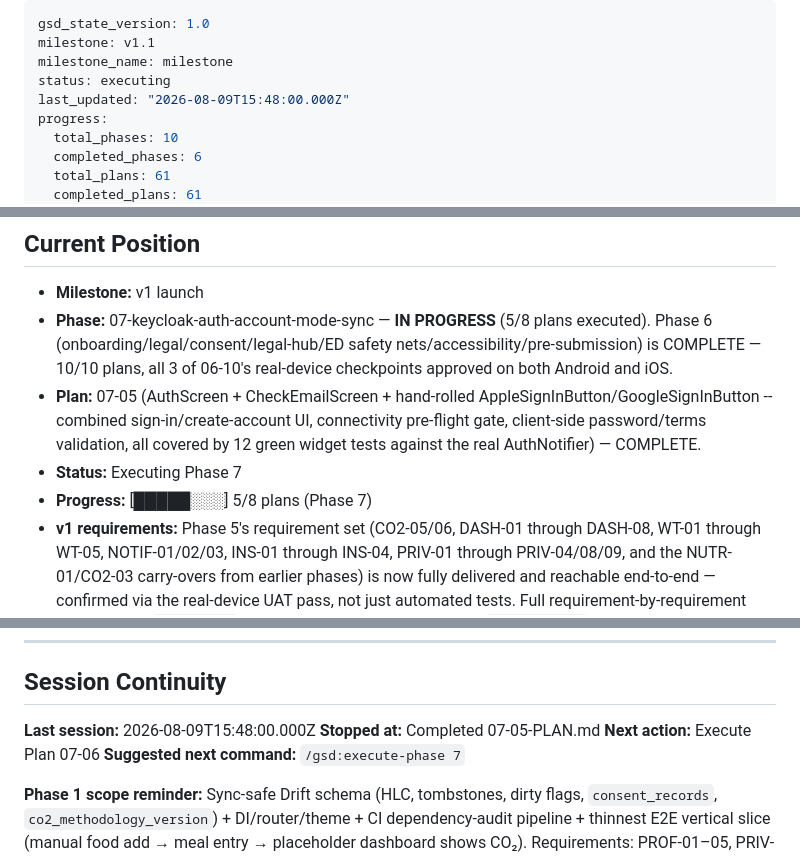
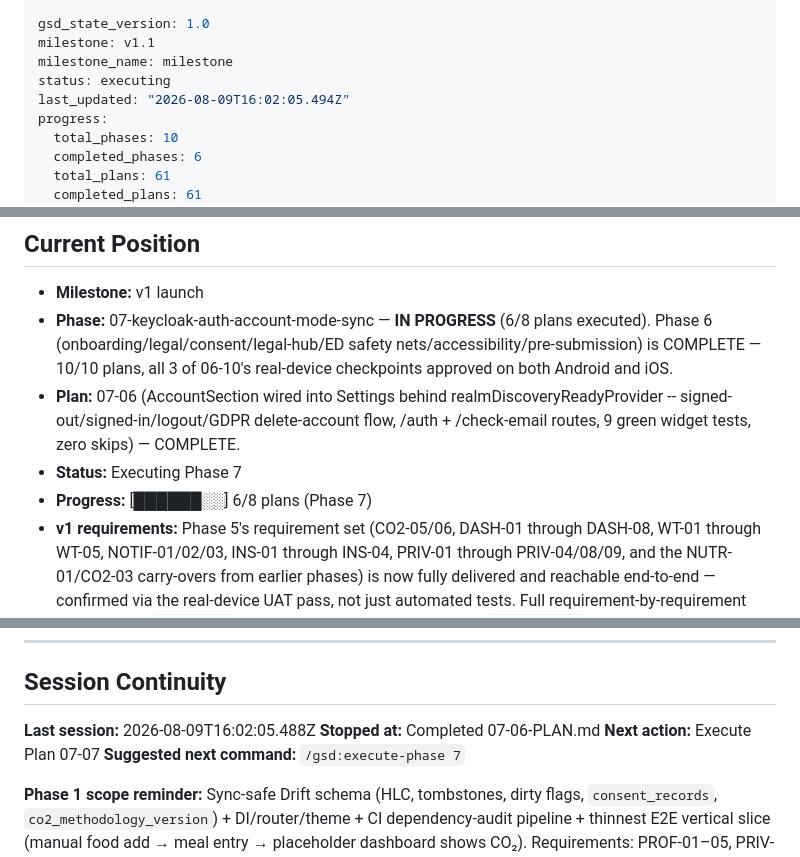
Before and after one commit to ReduceCO2Now-com/co2-diet-app, a Markdown page: .planning/STATE.md, 3 parts joined by grey strips. Rendered like a GitHub page.

Commit message:
docs(07-06): complete Account Mode Settings wiring plan

````diff
--- a/.planning/STATE.md
+++ b/.planning/STATE.md
@@ -3,7 +3,7 @@ gsd_state_version: 1.0
 milestone: v1.1
 milestone_name: milestone
 status: executing
-last_updated: "2026-08-09T15:48:00.000Z"
+last_updated: "2026-08-09T16:02:05.494Z"
 progress:
   total_phases: 10
   completed_phases: 6
@@ -35,10 +35,10 @@ See: `.planning/PROJECT.md` (updated 2026-07-16)
 ## Current Position
 
 - **Milestone:** v1 launch
-- **Phase:** 07-keycloak-auth-account-mode-sync — **IN PROGRESS** (5/8 plans executed). Phase 6 (onboarding/legal/consent/legal-hub/ED safety nets/accessibility/pre-submission) is COMPLETE — 10/10 plans, all 3 of 06-10's real-device checkpoints approved on both Android and iOS.
-- **Plan:** 07-05 (AuthScreen + CheckEmailScreen + hand-rolled AppleSignInButton/GoogleSignInButton -- combined sign-in/create-account UI, connectivity pre-flight gate, client-side password/terms validation, all covered by 12 green widget tests against the real AuthNotifier) — COMPLETE.
+- **Phase:** 07-keycloak-auth-account-mode-sync — **IN PROGRESS** (6/8 plans executed). Phase 6 (onboarding/legal/consent/legal-hub/ED safety nets/accessibility/pre-submission) is COMPLETE — 10/10 plans, all 3 of 06-10's real-device checkpoints approved on both Android and iOS.
+- **Plan:** 07-06 (AccountSection wired into Settings behind realmDiscoveryReadyProvider -- signed-out/signed-in/logout/GDPR delete-account flow, /auth + /check-email routes, 9 green widget tests, zero skips) — COMPLETE.
 - **Status:** Executing Phase 7
-- **Progress:** [█████░░░] 5/8 plans (Phase 7)
+- **Progress:** [██████░░] 6/8 plans (Phase 7)
 - **v1 requirements:** Phase 5's requirement set (CO2-05/06, DASH-01 through DASH-08, WT-01 through WT-05, NOTIF-01/02/03, INS-01 through INS-04, PRIV-01 through PRIV-04/08/09, and the NUTR-01/CO2-03 carry-overs from earlier phases) is now fully delivered and reachable end-to-end — confirmed via the real-device UAT pass, not just automated tests. Full requirement-by-requirement detail lives in `ROADMAP.md`'s Phase 5 section and the phase's `*-SUMMARY.md` files.
 
 ```
@@ -151,9 +151,9 @@ See: `.planning/PROJECT.md` (updated 2026-07-16)
 
 ## Session Continuity
 
-**Last session:** 2026-08-09T15:48:00.000Z
-**Stopped at:** Completed 07-05-PLAN.md
-**Next action:** Execute Plan 07-06
+**Last session:** 2026-08-09T16:02:05.488Z
+**Stopped at:** Completed 07-06-PLAN.md
+**Next action:** Execute Plan 07-07
 **Suggested next command:** `/gsd:execute-phase 7`
 
 **Phase 1 scope reminder:** Sync-safe Drift schema (HLC, tombstones, dirty flags, `consent_records`, `co2_methodology_version`) + DI/router/theme + CI dependency-audit pipeline + thinnest E2E vertical slice (manual food add → meal entry → placeholder dashboard shows CO₂). Requirements: PROF-01–05, PRIV-07, CO2-04, LEG-04.
````
Also changed, not shown: other parts of .planning/STATE.md (+3 -0 lines), .planning/ROADMAP.md (+2 -2 lines), 1 other file.
